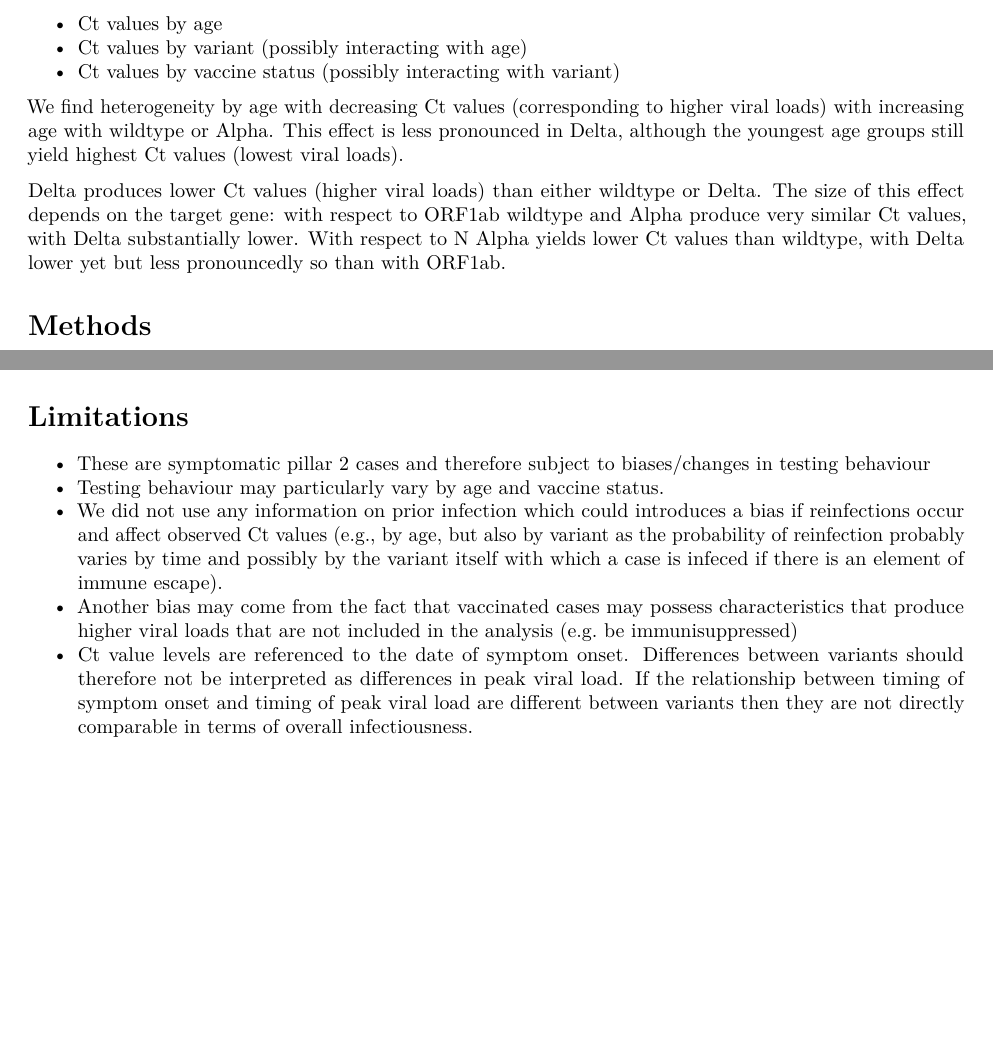
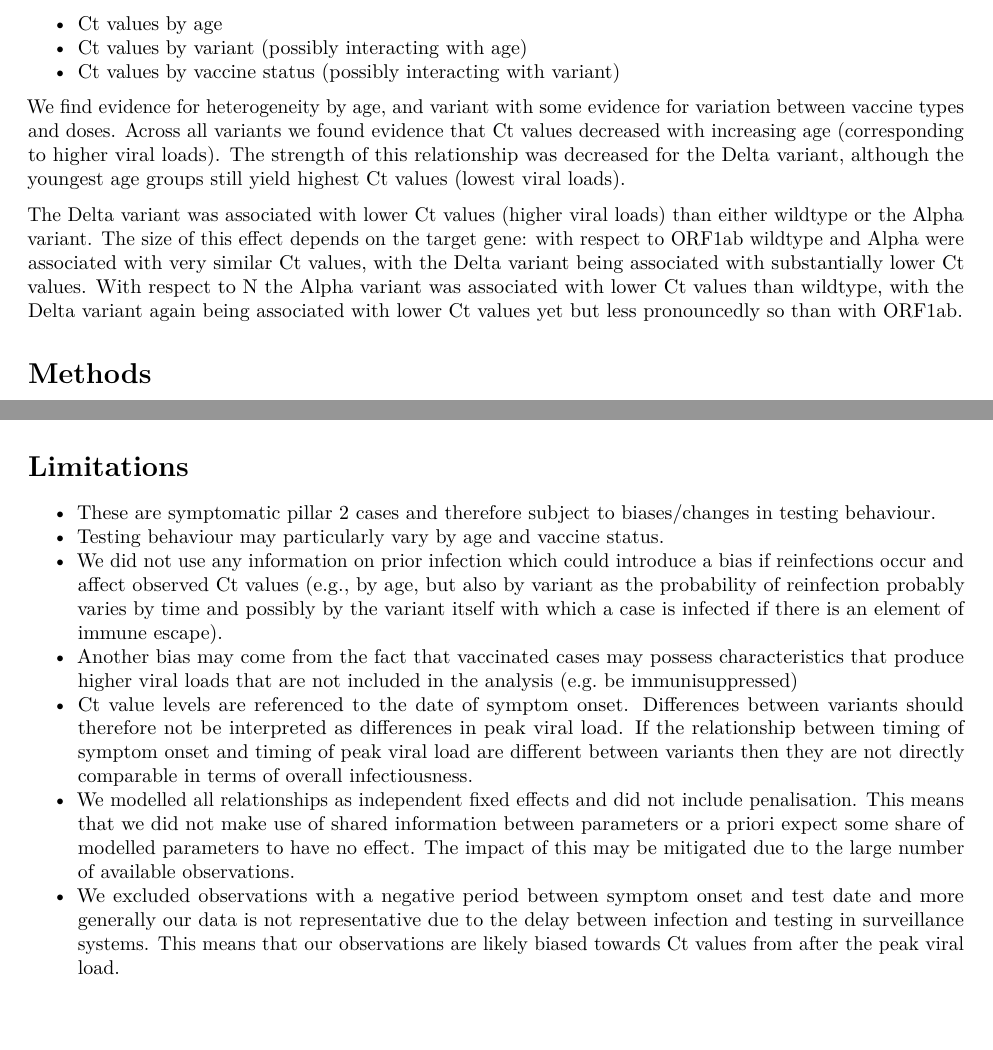
Before and after one commit to epiforecasts/covid19_ct_pillar2, an R Markdown document (report.Rmd): two parts of pages 1 and 2 of 2 before the commit and two parts of pages 1 and 2 of 3 after it, joined at a grey line, cut so that both start at the same text, the shorter picture padded with empty space. Rendered offline with R 4.5, knitr and Pandoc, then LaTeX, with nearby package versions; some code elsewhere in the file could not run offline; a font, style sheet, LaTeX package, included part or bibliography that could not be used is replaced or left out.

Commit message:
update summary

```diff
--- a/report.Rmd
+++ b/report.Rmd
@@ -220,9 +220,9 @@ We modelled individual Ct values from symptomatic pillar 2 values as a proxy for
 - Ct values by variant (possibly interacting with age)
 - Ct values by vaccine status (possibly interacting with variant)
 
-We find heterogeneity by age with decreasing Ct values (corresponding to higher viral loads) with increasing age with wildtype or Alpha. This effect is less pronounced in Delta, although the youngest age groups still yield highest Ct values (lowest viral loads).
+We find evidence for heterogeneity by age, and variant with some evidence for variation between vaccine types and doses. Across all variants we found evidence that Ct values decreased with increasing age (corresponding to higher viral loads). The strength of this relationship was decreased for the Delta variant, although the youngest age groups still yield highest Ct values (lowest viral loads).
 
-Delta produces lower Ct values (higher viral loads) than either wildtype or Delta. The size of this effect depends on the target gene: with respect to ORF1ab wildtype and Alpha produce very similar Ct values, with Delta substantially lower. With respect to N Alpha yields lower Ct values than wildtype, with Delta lower yet but less pronouncedly so than with ORF1ab.
+The Delta variant was associated with lower Ct values (higher viral loads) than either wildtype or the Alpha variant. The size of this effect depends on the target gene: with respect to ORF1ab wildtype and Alpha were associated with very similar Ct values, with the Delta variant being associated with substantially lower Ct values. With respect to N the Alpha variant was associated with lower Ct values than wildtype, with the Delta variant again being associated with lower Ct values yet but less pronouncedly so than with ORF1ab.
 
 # Methods
 
@@ -351,11 +353,13 @@ ggplot(means %>%
 
 # Limitations
 
-- These are symptomatic pillar 2 cases and therefore subject to biases/changes in testing behaviour
+- These are symptomatic pillar 2 cases and therefore subject to biases/changes in testing behaviour.
 - Testing behaviour may particularly vary by age and vaccine status.
-- We did not use any information on prior infection which could introduces a bias if reinfections occur and affect observed Ct values (e.g., by age, but also by variant as the probability of reinfection probably varies by time and possibly by the variant itself with which a case is infeced if there is an element of immune escape).
+- We did not use any information on prior infection which could introduce a bias if reinfections occur and affect observed Ct values (e.g., by age, but also by variant as the probability of reinfection probably varies by time and possibly by the variant itself with which a case is infected if there is an element of immune escape).
 - Another bias may come from the fact that vaccinated cases may possess characteristics that produce higher viral loads that are not included in the analysis (e.g. be immunisuppressed)
 - Ct value levels are referenced to the date of symptom onset. Differences between variants should therefore not be interpreted as differences in peak viral load. If the relationship between timing of symptom onset and timing of peak viral load are different between variants then they are not directly comparable in terms of overall infectiousness.
+- We modelled all relationships as independent fixed effects and did not include penalisation. This means that we did not make use of shared information between parameters or a priori expect some share of modelled parameters to have no effect. The impact of this may be mitigated due to the large number of available observations.
+- We excluded observations with a negative period between symptom onset and test date and more generally our data is not representative due to the delay between infection and testing in surveillance systems. This means that our observations are likely biased towards Ct values from after the peak viral load.
 
 # References
 
```
Also changed, not shown: report.Rmd (2 more changed lines).
